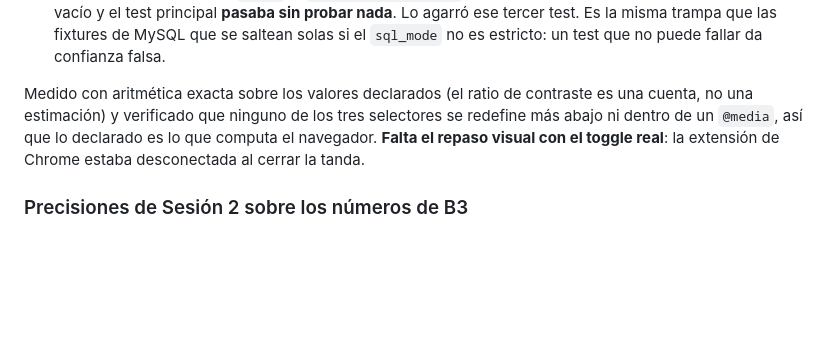
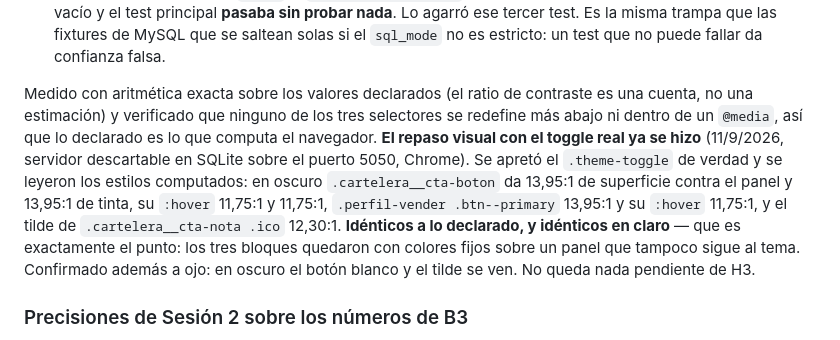
Before and after one commit to Franv-Dev/IMPULSAR, a Markdown page: docs/CONTEXTO.md, the part around the change. Drawn GitHub-style; blank space fills up the shorter version.

```diff
--- a/docs/CONTEXTO.md
+++ b/docs/CONTEXTO.md
@@ -1062,7 +1062,7 @@ Tres detalles del test que valen más que el test:
 - **`--color-star` es una excepción documentada, con su medición.** Cambia entre temas (`#E8A33D` / `#FBBF24`) pero los dos valores son ámbar claro: 6,47:1 y 8,36:1 sobre el índigo. Lo que rompe no es que un token cambie, es que cambie **hacia un color oscuro**.
 - **Un tercer test comprueba que el parser encuentra algo.** No es paranoia: al escribirlo, el regex de selectores no matcheaba `:root` ni `[data-theme="dark"]`, con lo cual «los tokens que cambian» venía vacío y el test principal **pasaba sin probar nada**. Lo agarró ese tercer test. Es la misma trampa que las fixtures de MySQL que se saltean solas si el `sql_mode` no es estricto: un test que no puede fallar da confianza falsa.
 
-Medido con aritmética exacta sobre los valores declarados (el ratio de contraste es una cuenta, no una estimación) y verificado que ninguno de los tres selectores se redefine más abajo ni dentro de un `@media`, así que lo declarado es lo que computa el navegador. **Falta el repaso visual con el toggle real**: la extensión de Chrome estaba desconectada al cerrar la tanda.
+Medido con aritmética exacta sobre los valores declarados (el ratio de contraste es una cuenta, no una estimación) y verificado que ninguno de los tres selectores se redefine más abajo ni dentro de un `@media`, así que lo declarado es lo que computa el navegador. **El repaso visual con el toggle real ya se hizo** (11/9/2026, servidor descartable en SQLite sobre el puerto 5050, Chrome). Se apretó el `.theme-toggle` de verdad y se leyeron los estilos computados: en oscuro `.cartelera__cta-boton` da 13,95:1 de superficie contra el panel y 13,95:1 de tinta, su `:hover` 11,75:1 y 11,75:1, `.perfil-vender .btn--primary` 13,95:1 y su `:hover` 11,75:1, y el tilde de `.cartelera__cta-nota .ico` 12,30:1. **Idénticos a lo declarado, y idénticos en claro** — que es exactamente el punto: los tres bloques quedaron con colores fijos sobre un panel que tampoco sigue al tema. Confirmado además a ojo: en oscuro el botón blanco y el tilde se ven. No queda nada pendiente de H3.
 
 ### Precisiones de Sesión 2 sobre los números de B3
 
```
Also changed, not shown: docs/AUDITORIA-TANDAS-SEGURIDAD-Y-6-BUGS.md (+7 -0 lines).
